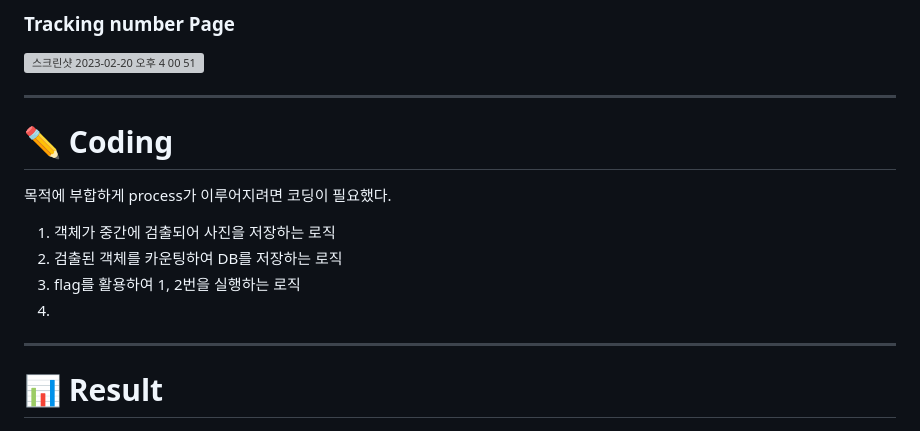
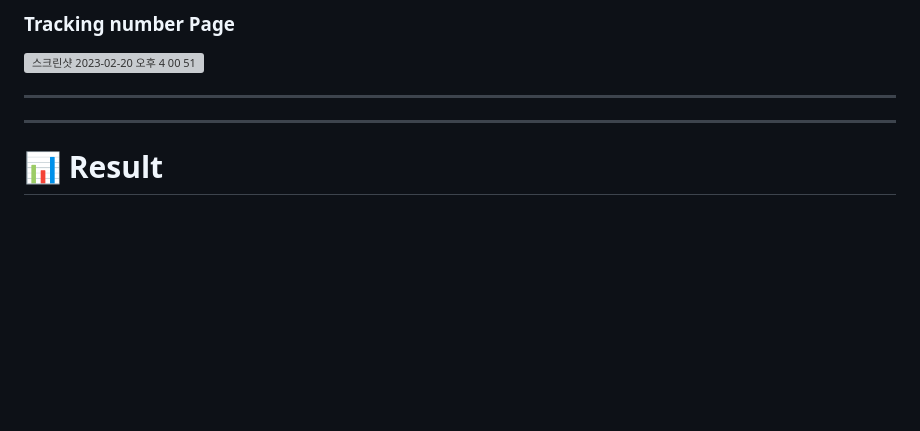
Before and after one commit to jh941213/Logistics-Project, a Markdown page: README.md, the part around the change. Drawn GitHub-style; blank space fills up the shorter version; grey boxes are pictures that could not be loaded.

```diff
--- a/README.md
+++ b/README.md
@@ -234,12 +234,6 @@ noise 제거를 통한 recognize 준비
 
 ---
 
-# ✏️ Coding
-목적에 부합하게 process가 이루어지려면 코딩이 필요했다.
-1. 객체가 중간에 검출되어 사진을 저장하는 로직
-2. 검출된 객체를 카운팅하여 DB를 저장하는 로직
-3. flag를 활용하여 1, 2번을 실행하는 로직
-4.
 ---
 # 📊 Result
 ## Train Result
```
